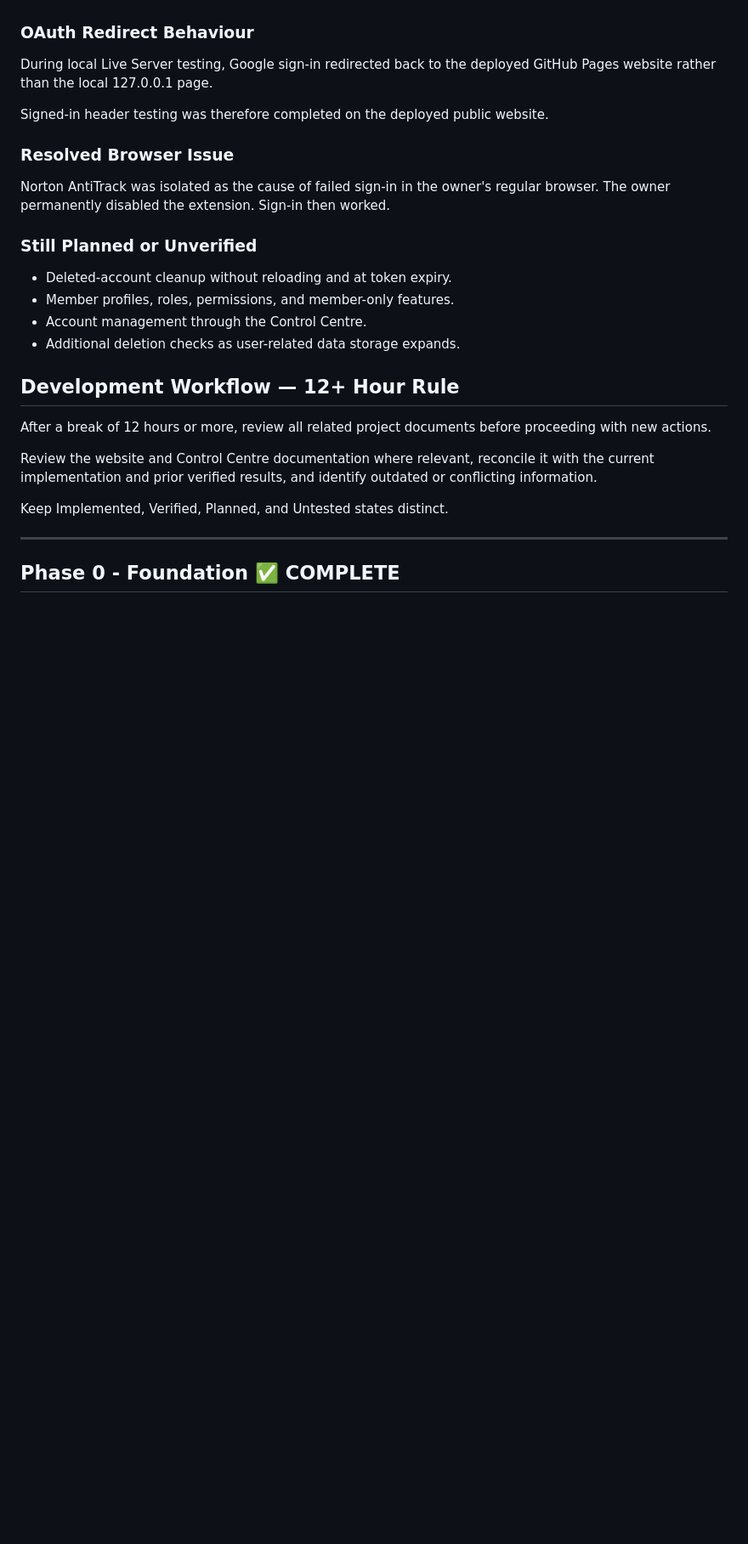
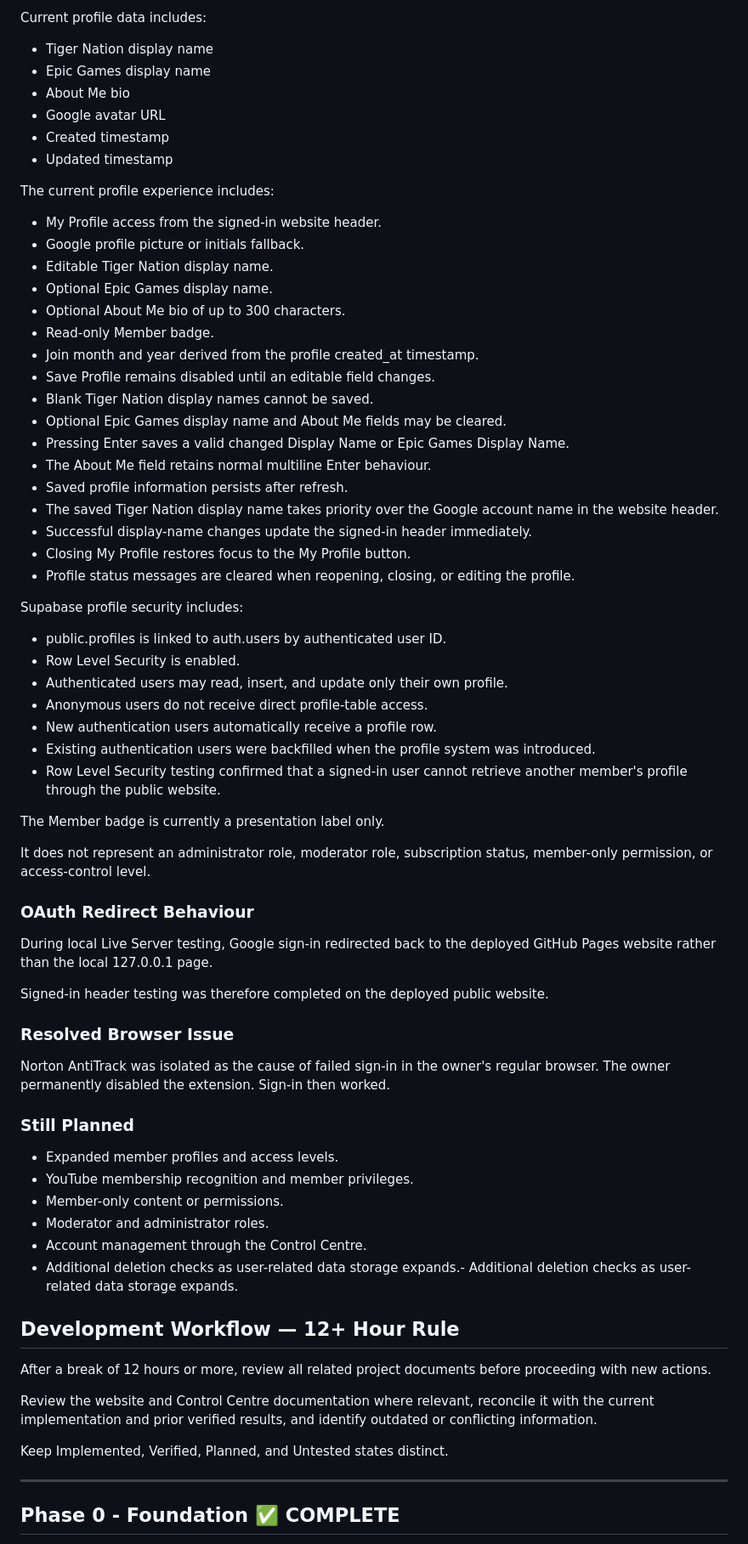
Before and after one commit to TigerNoslen/tigernoslen.github.io, a Markdown page: docs/ROADMAP.md, the part around one of its changes. Shown at 85% size. GitHub-like rendering; blank space fills up the shorter version.

```diff
--- a/docs/ROADMAP.md
+++ b/docs/ROADMAP.md
@@ -70,3 +79,46 @@ automatic cleanup at token expiry, remain unverified.
+Current profile data includes:
+
+- Tiger Nation display name
+- Epic Games display name
+- About Me bio
+- Google avatar URL
+- Created timestamp
+- Updated timestamp
+
+The current profile experience includes:
+
+- My Profile access from the signed-in website header.
+- Google profile picture or initials fallback.
+- Editable Tiger Nation display name.
+- Optional Epic Games display name.
+- Optional About Me bio of up to 300 characters.
+- Read-only Member badge.
+- Join month and year derived from the profile created_at timestamp.
+- Save Profile remains disabled until an editable field changes.
+- Blank Tiger Nation display names cannot be saved.
+- Optional Epic Games display name and About Me fields may be cleared.
+- Pressing Enter saves a valid changed Display Name or Epic Games Display Name.
+- The About Me field retains normal multiline Enter behaviour.
+- Saved profile information persists after refresh.
+- The saved Tiger Nation display name takes priority over the Google account name in the website header.
+- Successful display-name changes update the signed-in header immediately.
+- Closing My Profile restores focus to the My Profile button.
+- Profile status messages are cleared when reopening, closing, or editing the profile.
+
+Supabase profile security includes:
+
+- public.profiles is linked to auth.users by authenticated user ID.
+- Row Level Security is enabled.
+- Authenticated users may read, insert, and update only their own profile.
+- Anonymous users do not receive direct profile-table access.
+- New authentication users automatically receive a profile row.
+- Existing authentication users were backfilled when the profile system was introduced.
+- Row Level Security testing confirmed that a signed-in user cannot retrieve another member's profile through the public website.
+
+The Member badge is currently a presentation label only.
+
+It does not represent an administrator role, moderator role, subscription status,
+member-only permission, or access-control level.
 
 ### OAuth Redirect Behaviour
 
@@ -81,12 +133,14 @@ Norton AntiTrack was isolated as the cause of failed sign-in in the
 owner's regular browser. The owner permanently disabled the extension.
 Sign-in then worked.
 
-### Still Planned or Unverified
+### Still Planned
 
-- Deleted-account cleanup without reloading and at token expiry.
-- Member profiles, roles, permissions, and member-only features.
+- Expanded member profiles and access levels.
+- YouTube membership recognition and member privileges.
+- Member-only content or permissions.
+- Moderator and administrator roles.
 - Account management through the Control Centre.
-- Additional deletion checks as user-related data storage expands.
+- Additional deletion checks as user-related data storage expands.- Additional deletion checks as user-related data storage expands.
 
 ## Development Workflow — 12+ Hour Rule
 
```
Also changed, not shown: other parts of docs/ROADMAP.md (+30 -21 lines).
